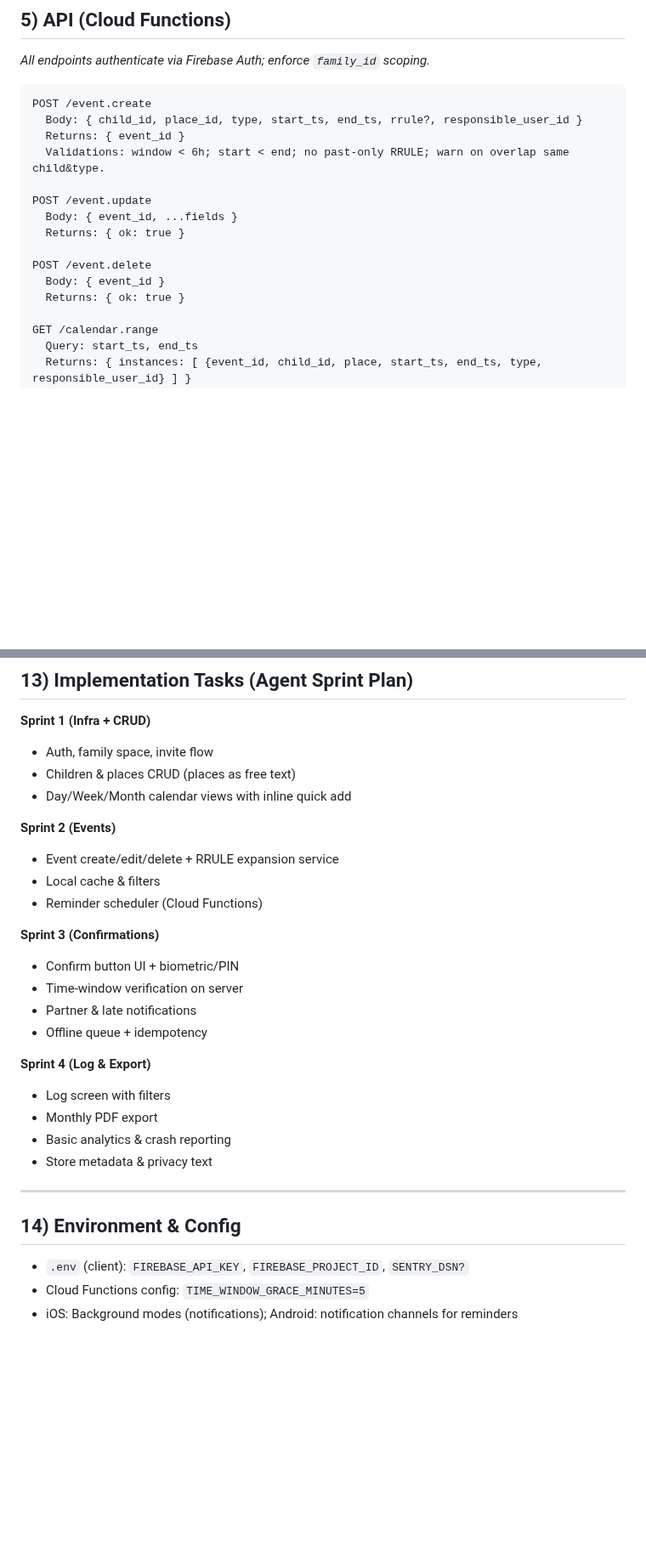
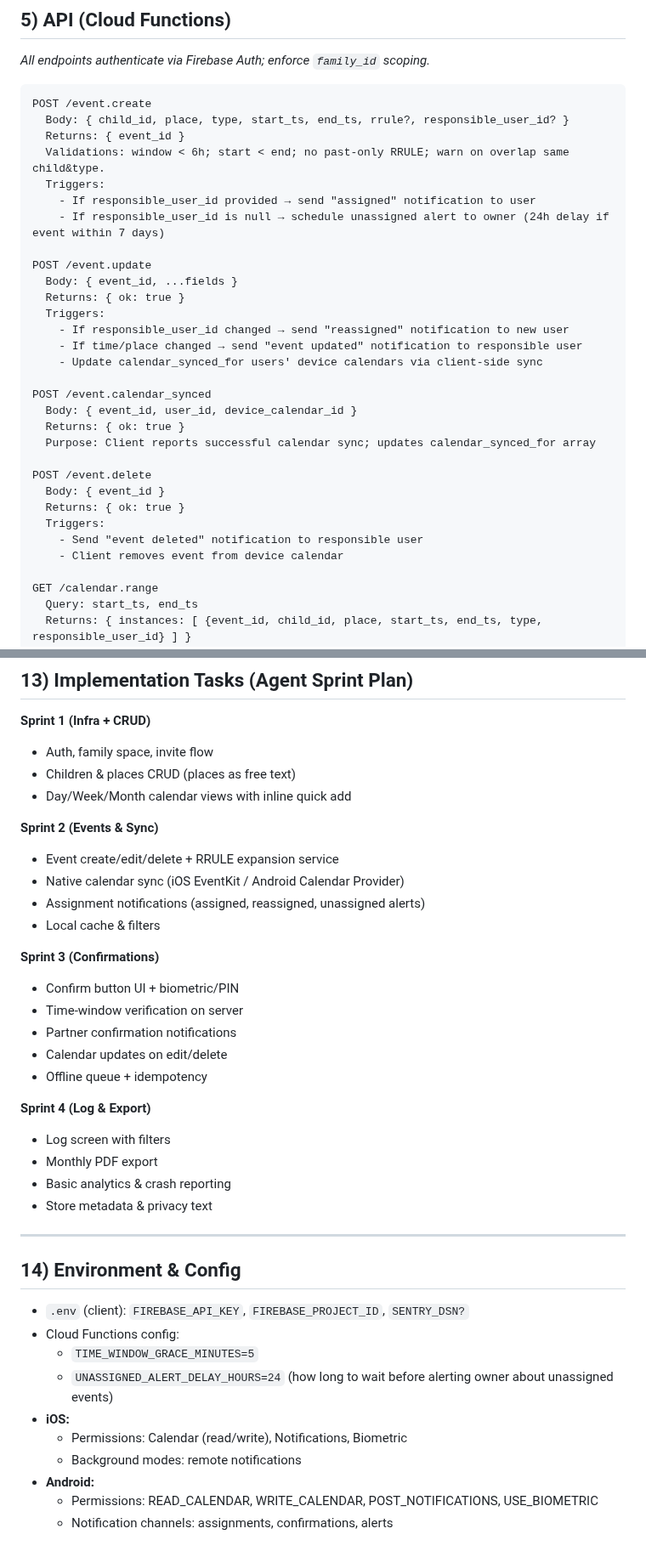
Before and after one commit to zacks2512/familyCal, a Markdown page: project.md, 2 parts joined by grey strips. Shown at 85% size. Rendered like a GitHub page; blank space fills up the shorter version.

````diff
--- a/project.md
+++ b/project.md
@@ -188,17 +211,32 @@ _All endpoints authenticate via Firebase Auth; enforce `family_id` scoping._
 
 ```
 POST /event.create
-  Body: { child_id, place_id, type, start_ts, end_ts, rrule?, responsible_user_id }
+  Body: { child_id, place, type, start_ts, end_ts, rrule?, responsible_user_id? }
   Returns: { event_id }
   Validations: window < 6h; start < end; no past-only RRULE; warn on overlap same child&type.
+  Triggers:
+    - If responsible_user_id provided → send "assigned" notification to user
+    - If responsible_user_id is null → schedule unassigned alert to owner (24h delay if event within 7 days)
 
 POST /event.update
   Body: { event_id, ...fields }
   Returns: { ok: true }
+  Triggers:
+    - If responsible_user_id changed → send "reassigned" notification to new user
+    - If time/place changed → send "event updated" notification to responsible user
+    - Update calendar_synced_for users' device calendars via client-side sync
+
+POST /event.calendar_synced
+  Body: { event_id, user_id, device_calendar_id }
+  Returns: { ok: true }
+  Purpose: Client reports successful calendar sync; updates calendar_synced_for array
 
 POST /event.delete
   Body: { event_id }
   Returns: { ok: true }
+  Triggers:
+    - Send "event deleted" notification to responsible user
+    - Client removes event from device calendar
 
 GET /calendar.range
   Query: start_ts, end_ts
@@ -302,15 +368,17 @@ _Deduplicate multi-device; respect quiet hours._
 - Children & places CRUD (places as free text)
 - Day/Week/Month calendar views with inline quick add
 
-**Sprint 2 (Events)**
+**Sprint 2 (Events & Sync)**
 - Event create/edit/delete + RRULE expansion service
+- Native calendar sync (iOS EventKit / Android Calendar Provider)
+- Assignment notifications (assigned, reassigned, unassigned alerts)
 - Local cache & filters
-- Reminder scheduler (Cloud Functions)
 
 **Sprint 3 (Confirmations)**
 - Confirm button UI + biometric/PIN
 - Time-window verification on server
-- Partner & late notifications
+- Partner confirmation notifications
+- Calendar updates on edit/delete
 - Offline queue + idempotency
 
 **Sprint 4 (Log & Export)**
@@ -323,5 +391,12 @@ _Deduplicate multi-device; respect quiet hours._
 
 ## 14) Environment & Config
 - `.env` (client): `FIREBASE_API_KEY`, `FIREBASE_PROJECT_ID`, `SENTRY_DSN?`
-- Cloud Functions config: `TIME_WINDOW_GRACE_MINUTES=5`
-- iOS: Background modes (notifications); Android: notification channels for reminders
+- Cloud Functions config:
+  - `TIME_WINDOW_GRACE_MINUTES=5`
+  - `UNASSIGNED_ALERT_DELAY_HOURS=24` (how long to wait before alerting owner about unassigned events)
+- **iOS:**
+  - Permissions: Calendar (read/write), Notifications, Biometric
+  - Background modes: remote notifications
+- **Android:**
+  - Permissions: READ_CALENDAR, WRITE_CALENDAR, POST_NOTIFICATIONS, USE_BIOMETRIC
+  - Notification channels: assignments, confirmations, alerts
````
Also changed, not shown: other parts of project.md (+84 -33 lines).
